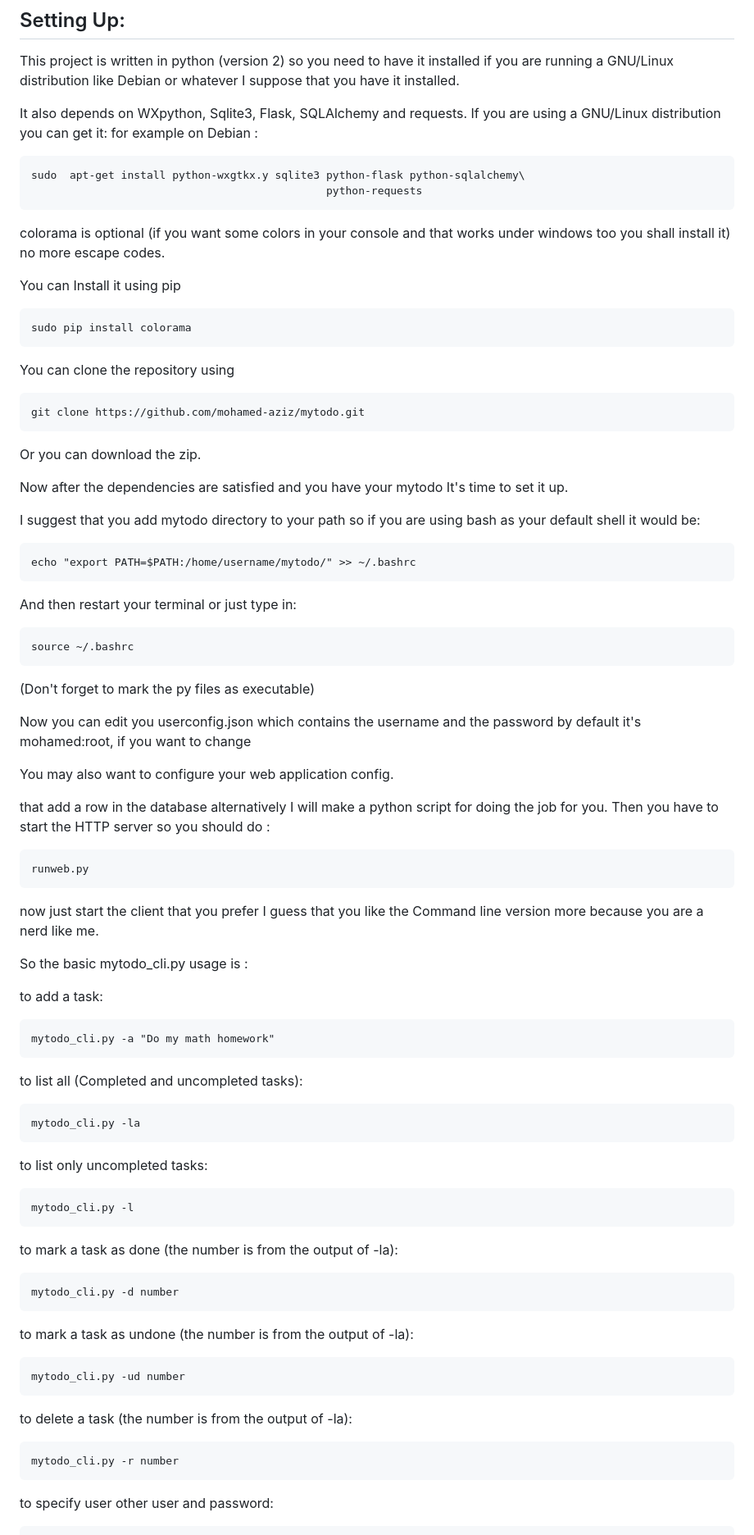
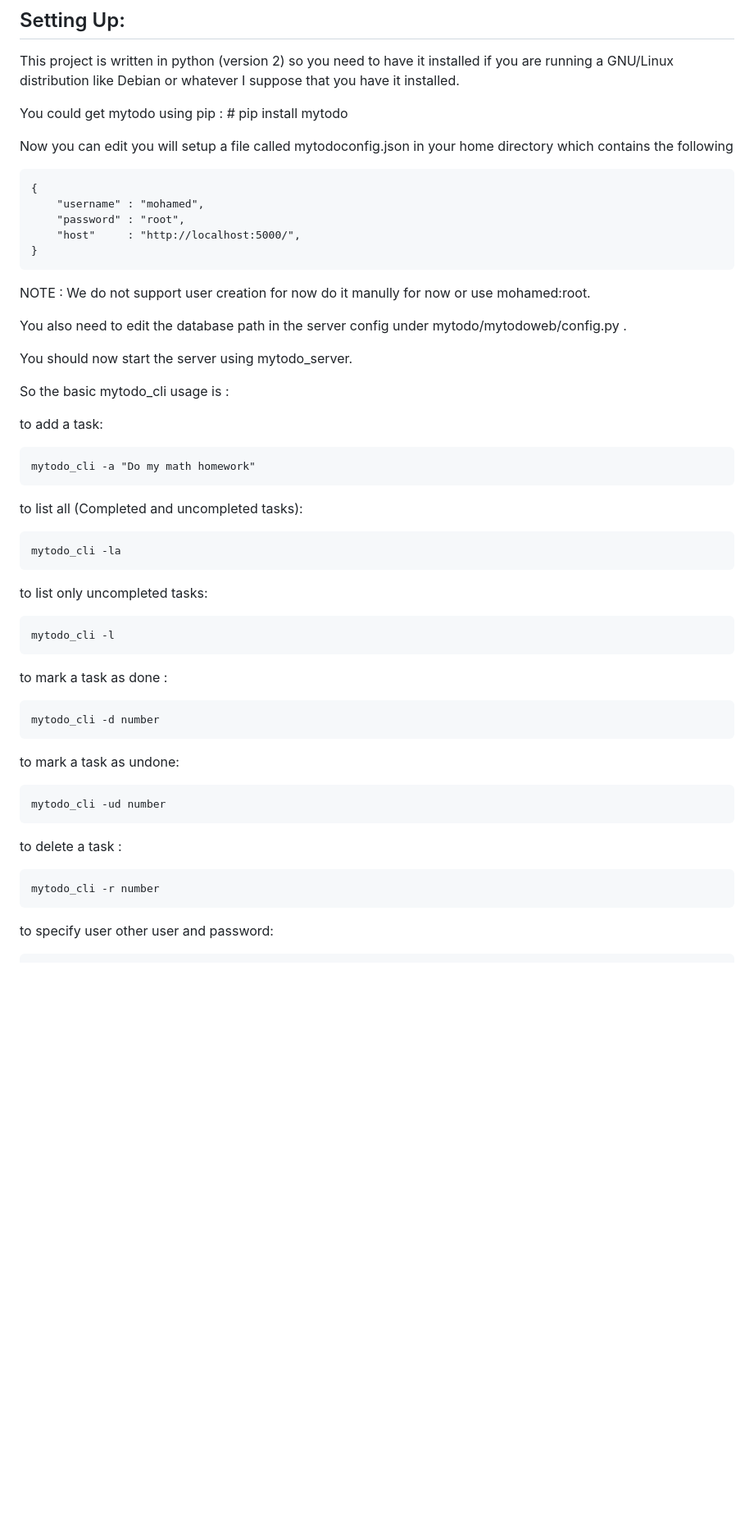
Before and after one commit to realazizk/mytodo, a Markdown page: README.md, the part around one of its changes. Shown at 82% size. Rendered like a GitHub page; blank space fills up the shorter version.

````diff
--- a/README.md
+++ b/README.md
@@ -38,73 +36,50 @@ A very simple conky example:
 
 This project is written in python (version 2) so you need to have it installed if you are running a GNU/Linux distribution like Debian or whatever I suppose that you have it installed.
 
-It also depends on WXpython, Sqlite3, Flask, SQLAlchemy and requests.
-If you are using a GNU/Linux distribution you can get it:
-for example on Debian :
+You could get mytodo using pip :
+    # pip install mytodo
 
-	sudo  apt-get install python-wxgtkx.y sqlite3 python-flask python-sqlalchemy\
-                                                  python-requests
+Now you can edit you will setup a file called mytodoconfig.json in your home directory which contains the following
 
-colorama is optional (if you want some colors in your console and that works under windows too you shall install it) no more escape codes.
+```
+{
+    "username" : "mohamed",
+    "password" : "root",
+    "host"     : "http://localhost:5000/",
+}
+```
 
-You can Install it using pip
+NOTE : We do not support user creation for now do it manully for now or use mohamed:root.
 
-	sudo pip install colorama
+You also need to edit the database path in the server config under mytodo/mytodoweb/config.py .
 
-You can clone the repository using
+You should now start the server using mytodo_server.
 
-	git clone https://github.com/mohamed-aziz/mytodo.git
-
-Or you can download the zip.
-
-Now after the dependencies are satisfied and you have your mytodo It's time to set it up.
-
-I suggest that you add mytodo directory to your path so if you are using bash as your default shell it would be:
-
-	echo "export PATH=$PATH:/home/username/mytodo/" >> ~/.bashrc
-
-And then restart your terminal or just type in:
-
-	source ~/.bashrc
-
-(Don't forget to mark the py files as executable)
-
-Now you can edit you userconfig.json which contains the username and the password by default it's mohamed:root, if you want to change
-
-You may also want to configure your web application config.
-
-that add a row in the database alternatively I will make a python script for doing the job for you.
-Then you have to start the HTTP server so you should do :
-
-	runweb.py
-
-now just start the client that you prefer I guess that you like the Command line version more because you are a nerd like me.
-
-So the basic mytodo_cli.py usage is :
+So the basic mytodo_cli usage is :
 
 to add a task:
 
-	mytodo_cli.py -a "Do my math homework"
+	mytodo_cli -a "Do my math homework"
 
 to list all (Completed and uncompleted tasks):
 
-	mytodo_cli.py -la
+	mytodo_cli -la
 
 to list only uncompleted tasks:
 
-	mytodo_cli.py -l
+	mytodo_cli -l
 
-to mark a task as done (the number is from the output of -la):
+to mark a task as done :
 
-	mytodo_cli.py -d number
+	mytodo_cli -d number
 
-to mark a task as undone (the number is from the output of -la):
+to mark a task as undone:
 
-	mytodo_cli.py -ud number
+	mytodo_cli -ud number
 
-to delete a task (the number is from the output of -la):
+to delete a task :
 
-	mytodo_cli.py -r number
+	mytodo_cli -r number
 
 to specify user other user and password:
 
````
Also changed, not shown: other parts of README.md (+8 -6 lines), screenshots/1.png, screenshots/2.png, 8 other files.
